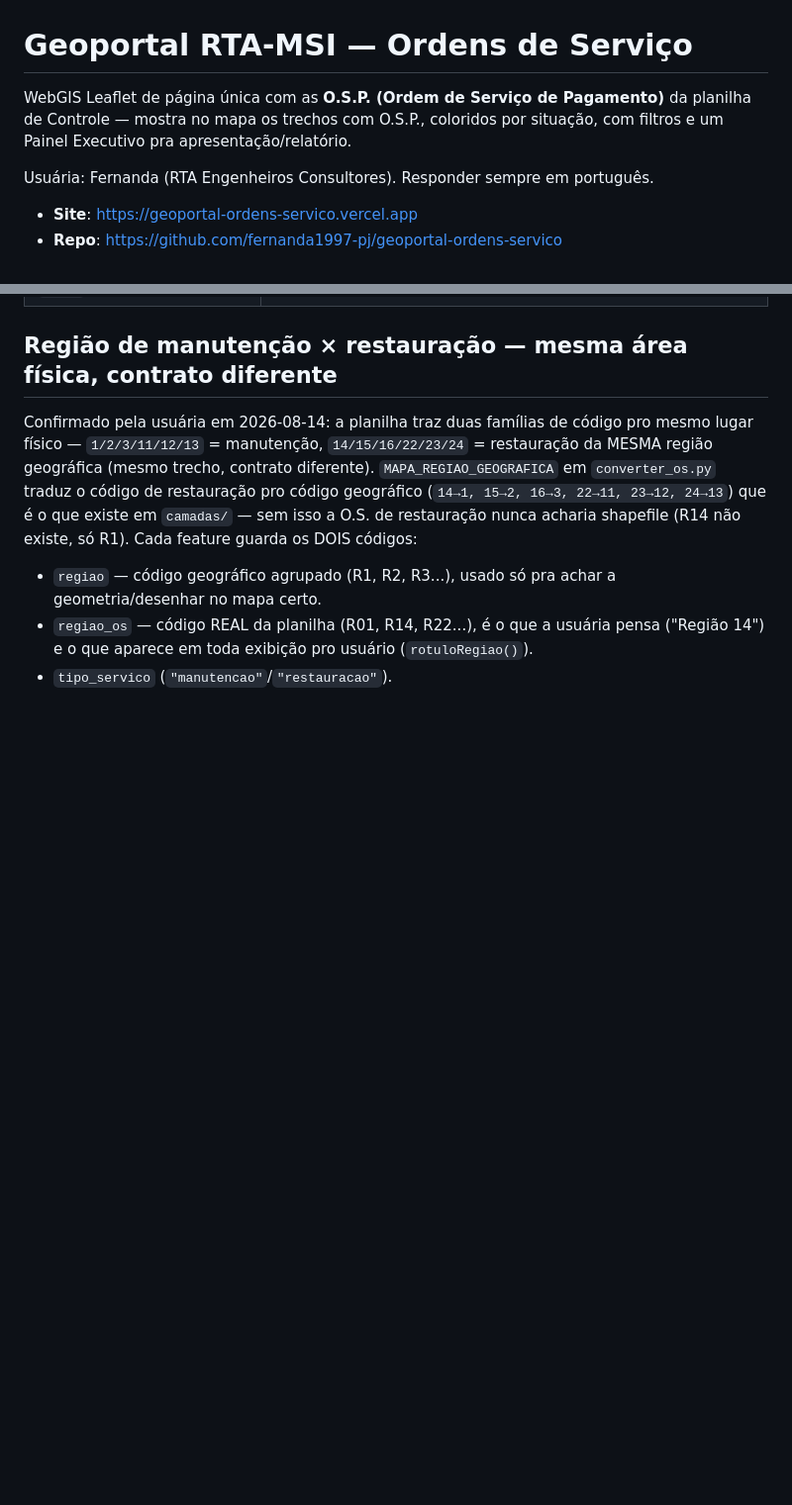
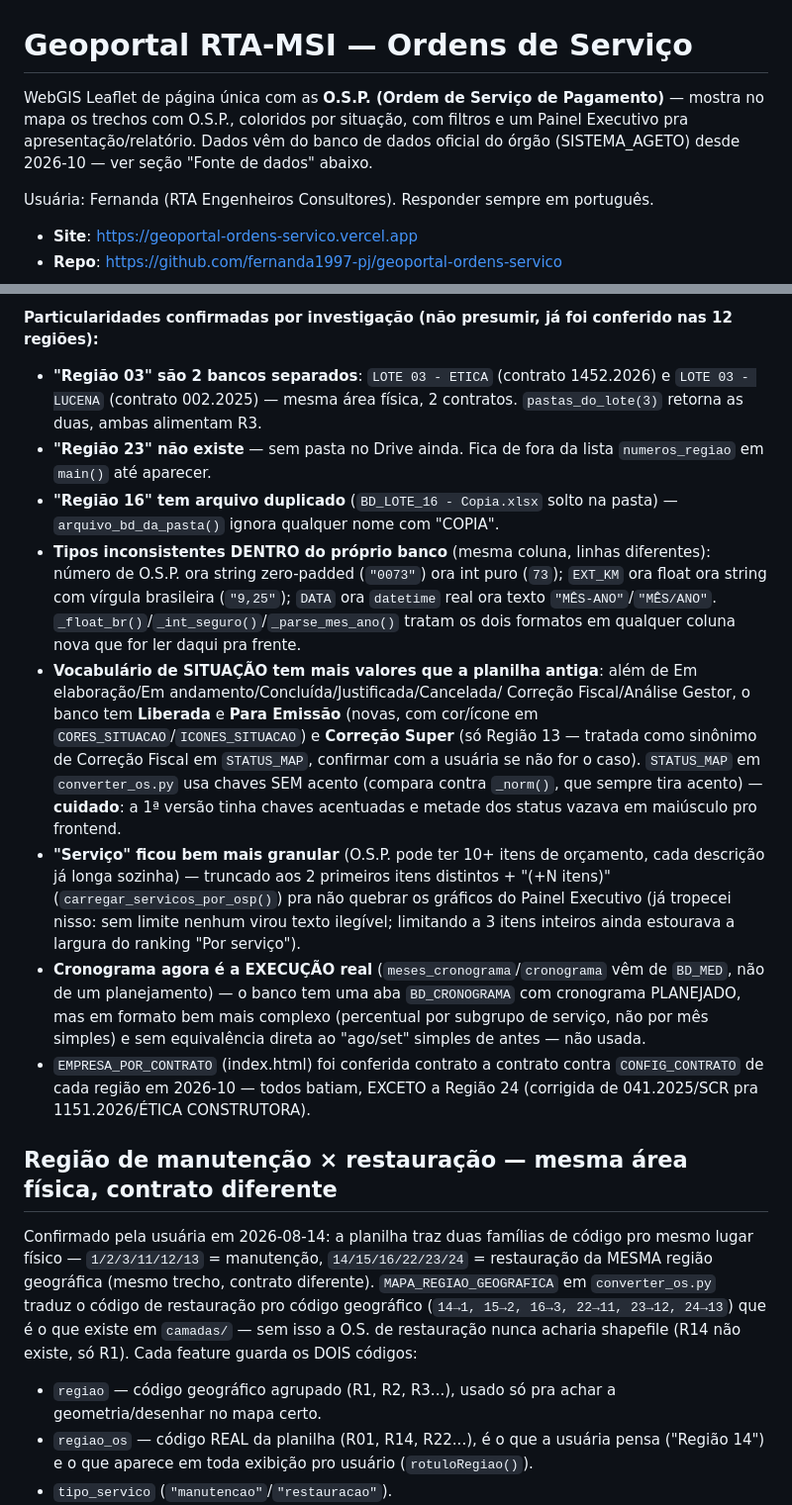
Before and after one commit to fernanda1997-pj/geoportal-ordens-servico, a Markdown page: CLAUDE.md, 2 parts joined by grey strips. Shown at 99% size. GitHub-like rendering; blank space fills up the shorter version.

```diff
--- a/CLAUDE.md
+++ b/CLAUDE.md
@@ -1,8 +1,9 @@
 # Geoportal RTA-MSI — Ordens de Serviço
 
-WebGIS Leaflet de página única com as **O.S.P. (Ordem de Serviço de Pagamento)** da
-planilha de Controle — mostra no mapa os trechos com O.S.P., coloridos por situação,
-com filtros e um Painel Executivo pra apresentação/relatório.
+WebGIS Leaflet de página única com as **O.S.P. (Ordem de Serviço de Pagamento)** —
+mostra no mapa os trechos com O.S.P., coloridos por situação, com filtros e um
+Painel Executivo pra apresentação/relatório. Dados vêm do banco de dados oficial
+do órgão (SISTEMA_AGETO) desde 2026-10 — ver seção "Fonte de dados" abaixo.
 
 Usuária: Fernanda (RTA Engenheiros Consultores). Responder sempre em português.
 
@@ -30,3 +51,41 @@ totalmente independente.
+**Particularidades confirmadas por investigação (não presumir, já foi conferido
+nas 12 regiões):**
+- **"Região 03" são 2 bancos separados**: `LOTE 03 - ETICA` (contrato
+  1452.2026) e `LOTE 03 - LUCENA` (contrato 002.2025) — mesma área física,
+  2 contratos. `pastas_do_lote(3)` retorna as duas, ambas alimentam R3.
+- **"Região 23" não existe** — sem pasta no Drive ainda. Fica de fora da
+  lista `numeros_regiao` em `main()` até aparecer.
+- **"Região 16" tem arquivo duplicado** (`BD_LOTE_16 - Copia.xlsx` solto na
+  pasta) — `arquivo_bd_da_pasta()` ignora qualquer nome com "COPIA".
+- **Tipos inconsistentes DENTRO do próprio banco** (mesma coluna, linhas
+  diferentes): número de O.S.P. ora string zero-padded (`"0073"`) ora int
+  puro (`73`); `EXT_KM` ora float ora string com vírgula brasileira
+  (`"9,25"`); `DATA` ora `datetime` real ora texto `"MÊS-ANO"`/`"MÊS/ANO"`.
+  `_float_br()`/`_int_seguro()`/`_parse_mes_ano()` tratam os dois formatos
+  em qualquer coluna nova que for ler daqui pra frente.
+- **Vocabulário de SITUAÇÃO tem mais valores que a planilha antiga**:
+  além de Em elaboração/Em andamento/Concluída/Justificada/Cancelada/
+  Correção Fiscal/Análise Gestor, o banco tem **Liberada** e **Para Emissão**
+  (novas, com cor/ícone em `CORES_SITUACAO`/`ICONES_SITUACAO`) e
+  **Correção Super** (só Região 13 — tratada como sinônimo de Correção
+  Fiscal em `STATUS_MAP`, confirmar com a usuária se não for o caso).
+  `STATUS_MAP` em `converter_os.py` usa chaves SEM acento (compara contra
+  `_norm()`, que sempre tira acento) — **cuidado**: a 1ª versão tinha
+  chaves acentuadas e metade dos status vazava em maiúsculo pro frontend.
+- **"Serviço" ficou bem mais granular** (O.S.P. pode ter 10+ itens de
+  orçamento, cada descrição já longa sozinha) — truncado aos 2 primeiros
+  itens distintos + "(+N itens)" (`carregar_servicos_por_osp()`) pra não
+  quebrar os gráficos do Painel Executivo (já tropecei nisso: sem limite
+  nenhum virou texto ilegível; limitando a 3 itens inteiros ainda estourava
+  a largura do ranking "Por serviço").
+- **Cronograma agora é a EXECUÇÃO real** (`meses_cronograma`/`cronograma`
+  vêm de `BD_MED`, não de um planejamento) — o banco tem uma aba
+  `BD_CRONOGRAMA` com cronograma PLANEJADO, mas em formato bem mais
+  complexo (percentual por subgrupo de serviço, não por mês simples) e sem
+  equivalência direta ao "ago/set" simples de antes — não usada.
+- `EMPRESA_POR_CONTRATO` (index.html) foi conferida contrato a contrato
+  contra `CONFIG_CONTRATO` de cada região em 2026-10 — todos batiam, EXCETO
+  a Região 24 (corrigida de 041.2025/SCR pra 1151.2026/ÉTICA CONSTRUTORA).
 
 ## Região de manutenção × restauração — mesma área física, contrato diferente
 
```
Also changed, not shown: other parts of CLAUDE.md (+56 -45 lines).
